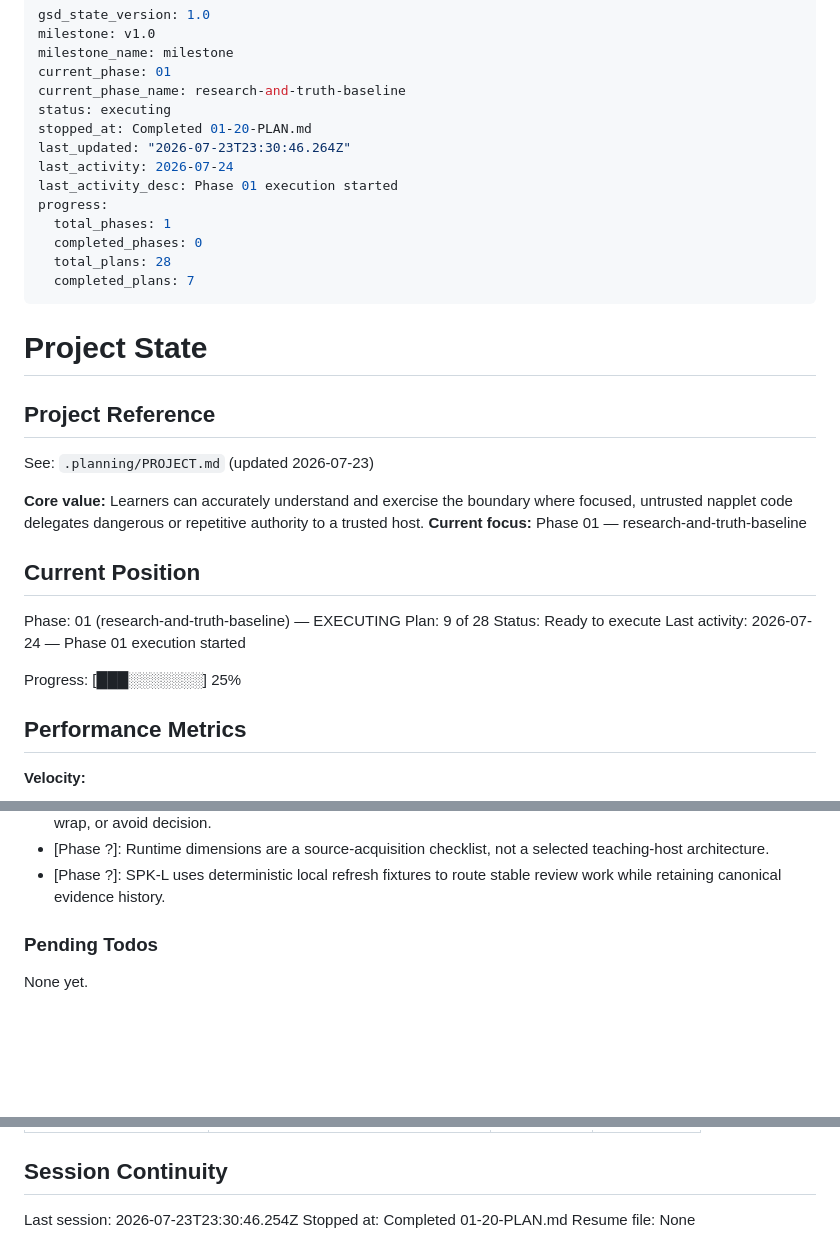
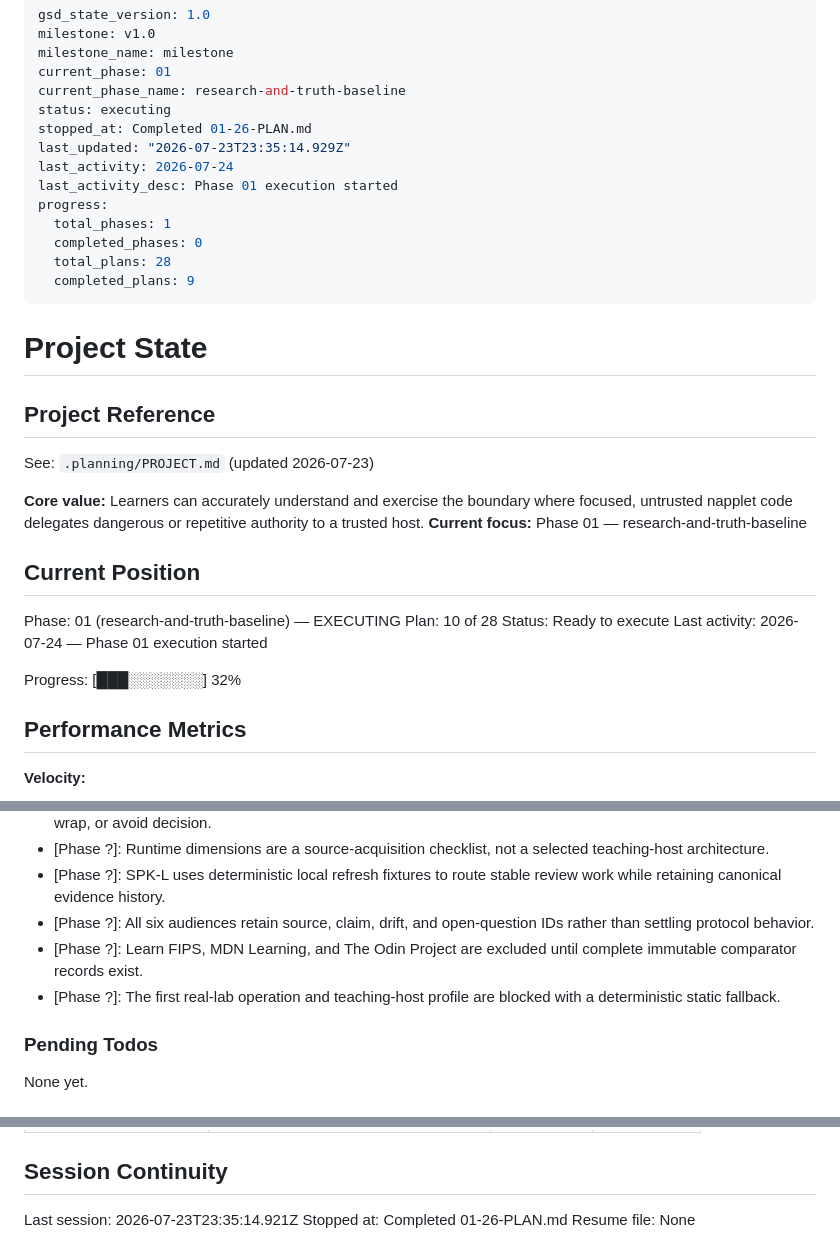
Before and after one commit to jodobear/learn-napplets, a Markdown page: .planning/STATE.md, 3 parts joined by grey strips. Drawn GitHub-style; blank space fills up the shorter version.

Commit message:
docs(01-26): complete evidence-scoped learning synthesis plan

```diff
--- a/.planning/STATE.md
+++ b/.planning/STATE.md
@@ -5,15 +5,15 @@ milestone_name: milestone
 current_phase: 01
 current_phase_name: research-and-truth-baseline
 status: executing
-stopped_at: Completed 01-20-PLAN.md
-last_updated: "2026-07-23T23:30:46.264Z"
+stopped_at: Completed 01-26-PLAN.md
+last_updated: "2026-07-23T23:35:14.929Z"
 last_activity: 2026-07-24
 last_activity_desc: Phase 01 execution started
 progress:
   total_phases: 1
   completed_phases: 0
   total_plans: 28
-  completed_plans: 7
+  completed_plans: 9
 ---
 
 # Project State
@@ -28,11 +28,11 @@ See: `.planning/PROJECT.md` (updated 2026-07-23)
 ## Current Position
 
 Phase: 01 (research-and-truth-baseline) — EXECUTING
-Plan: 9 of 28
+Plan: 10 of 28
 Status: Ready to execute
 Last activity: 2026-07-24 — Phase 01 execution started
 
-Progress: [███░░░░░░░] 25%
+Progress: [███░░░░░░░] 32%
 
 ## Performance Metrics
 
@@ -94,6 +95,9 @@ Decisions are logged in `PROJECT.md` Key Decisions table. Current planning const
 - [Phase ?]: napplet/web requires distinct public release and repository/public-export evidence before a consume, wrap, or avoid decision.
 - [Phase ?]: Runtime dimensions are a source-acquisition checklist, not a selected teaching-host architecture.
 - [Phase ?]: SPK-L uses deterministic local refresh fixtures to route stable review work while retaining canonical evidence history.
+- [Phase ?]: All six audiences retain source, claim, drift, and open-question IDs rather than settling protocol behavior.
+- [Phase ?]: Learn FIPS, MDN Learning, and The Odin Project are excluded until complete immutable comparator records exist.
+- [Phase ?]: The first real-lab operation and teaching-host profile are blocked with a deterministic static fallback.
 
 ### Pending Todos
 
@@ -113,6 +117,6 @@ None yet.
 
 ## Session Continuity
 
-Last session: 2026-07-23T23:30:46.254Z
-Stopped at: Completed 01-20-PLAN.md
+Last session: 2026-07-23T23:35:14.921Z
+Stopped at: Completed 01-26-PLAN.md
 Resume file: None
```
Also changed, not shown: other parts of .planning/STATE.md (+1 -0 lines), .planning/ROADMAP.md (+4 -4 lines), 1 other file.
